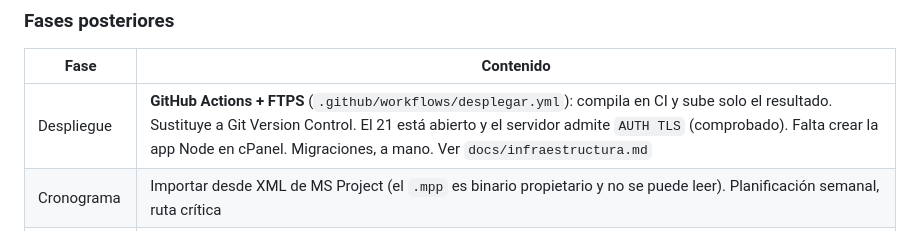
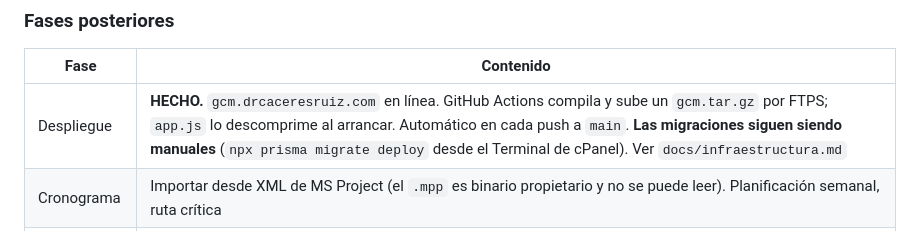
Before and after one commit to drcaceresruiz-glitch/gcm, a Markdown page: docs/ESTADO.md, the part around the change. GitHub-like rendering.

```diff
--- a/docs/ESTADO.md
+++ b/docs/ESTADO.md
@@ -261,7 +261,7 @@ adicional por vicios ocultos o cambios en el diseño original»*.
 
 | Fase | Contenido |
 |---|---|
-| Despliegue | **GitHub Actions + FTPS** (`.github/workflows/desplegar.yml`): compila en CI y sube solo el resultado. Sustituye a Git Version Control. El 21 está abierto y el servidor admite `AUTH TLS` (comprobado). Falta crear la app Node en cPanel. Migraciones, a mano. Ver `docs/infraestructura.md` |
+| Despliegue | **HECHO.** `gcm.drcaceresruiz.com` en línea. GitHub Actions compila y sube un `gcm.tar.gz` por FTPS; `app.js` lo descomprime al arrancar. Automático en cada push a `main`. **Las migraciones siguen siendo manuales** (`npx prisma migrate deploy` desde el Terminal de cPanel). Ver `docs/infraestructura.md` |
 | Cronograma | Importar desde XML de MS Project (el `.mpp` es binario propietario y no se puede leer). Planificación semanal, ruta crítica |
 | Avance físico | Metrados ejecutados, Curva S, evidencia fotográfica |
 | Proveedores | Órdenes de compra, **anticipos**, recepciones, abonos |
```
Also changed, not shown: docs/infraestructura.md (+30 -15 lines).
